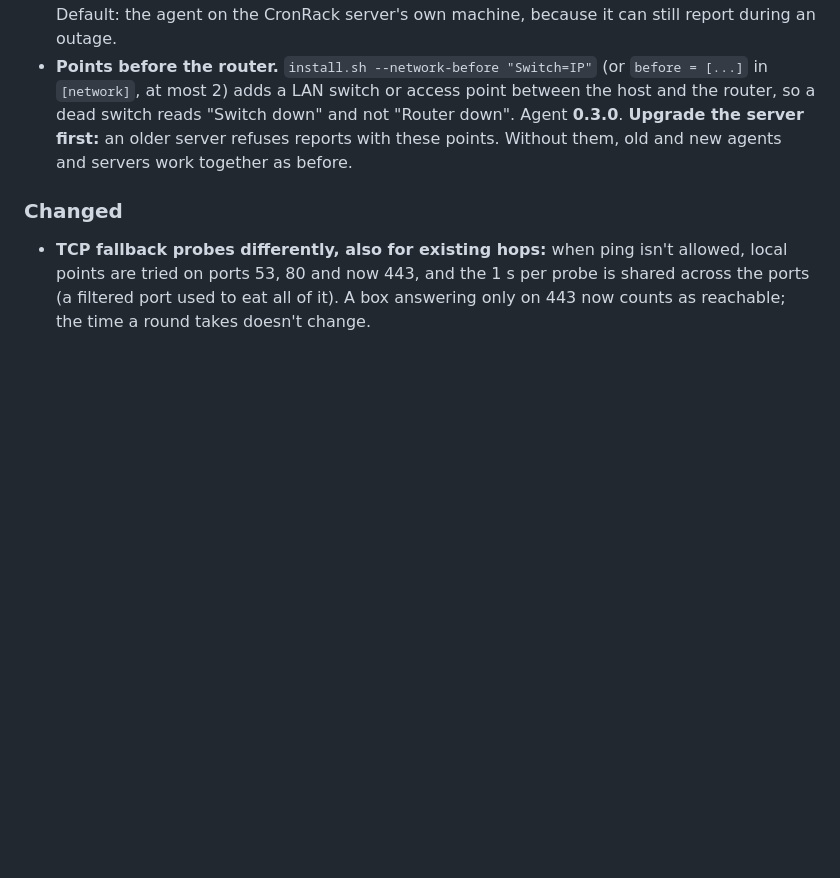
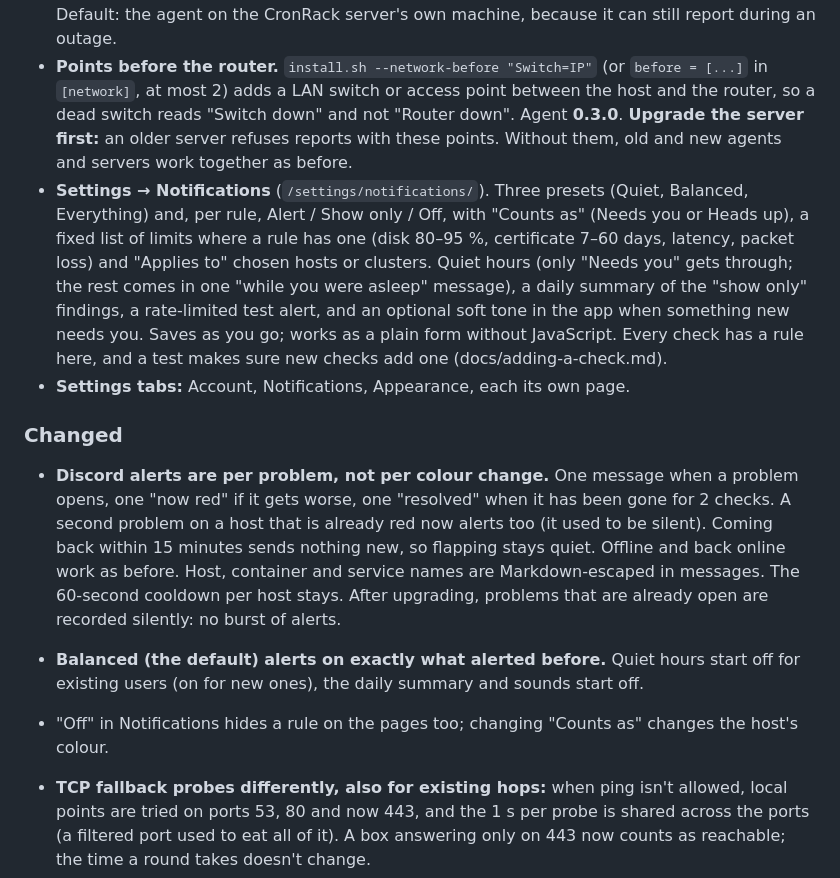
Before and after one commit to diischm/cronrack, a Markdown page: CHANGELOG.md, the part around the change. Rendered like a GitHub page; blank space fills up the shorter version.

Commit message:
docs: adding-a-check guide, changelog for notification settings

```diff
--- a/CHANGELOG.md
+++ b/CHANGELOG.md
@@ -25,8 +25,29 @@ before 1.0.0, any release may change things that worked before, and the notes sa
   a dead switch reads "Switch down" and not "Router down". Agent **0.3.0**. **Upgrade the server
   first:** an older server refuses reports with these points. Without them, old and new agents
   and servers work together as before.
+- **Settings → Notifications** (`/settings/notifications/`). Three presets (Quiet, Balanced,
+  Everything) and, per rule, Alert / Show only / Off, with "Counts as" (Needs you or Heads up),
+  a fixed list of limits where a rule has one (disk 80–95 %, certificate 7–60 days, latency,
+  packet loss) and "Applies to" chosen hosts or clusters. Quiet hours (only "Needs you" gets
+  through; the rest comes in one "while you were asleep" message), a daily summary of the
+  "show only" findings, a rate-limited test alert, and an optional soft tone in the app when
+  something new needs you. Saves as you go; works as a plain form without JavaScript. Every
+  check has a rule here, and a test makes sure new checks add one (docs/adding-a-check.md).
+- **Settings tabs:** Account, Notifications, Appearance, each its own page.
 
 ### Changed
+
+- **Discord alerts are per problem, not per colour change.** One message when a problem opens,
+  one "now red" if it gets worse, one "resolved" when it has been gone for 2 checks. A second
+  problem on a host that is already red now alerts too (it used to be silent). Coming back
+  within 15 minutes sends nothing new, so flapping stays quiet. Offline and back online work as
+  before. Host, container and service names are Markdown-escaped in messages. The 60-second
+  cooldown per host stays. After upgrading, problems that are already open are recorded
+  silently: no burst of alerts.
+- **Balanced (the default) alerts on exactly what alerted before.** Quiet hours start off for
+  existing users (on for new ones), the daily summary and sounds start off.
+- "Off" in Notifications hides a rule on the pages too; changing "Counts as" changes the host's
+  colour.
 
 - **TCP fallback probes differently, also for existing hops:** when ping isn't allowed, local
   points are tried on ports 53, 80 and now 443, and the 1 s per probe is shared across the ports
```
Also changed, not shown: docs/adding-a-check.md (added, +49 -0 lines).
